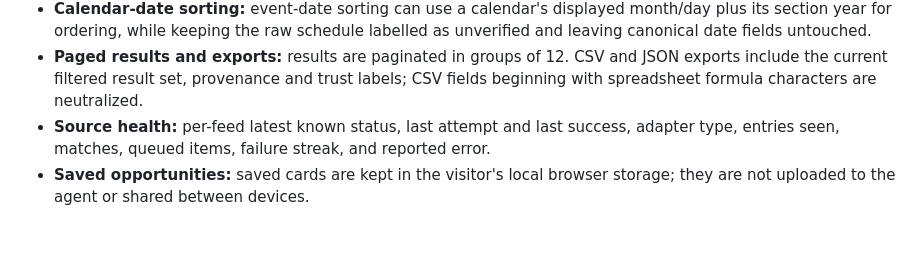
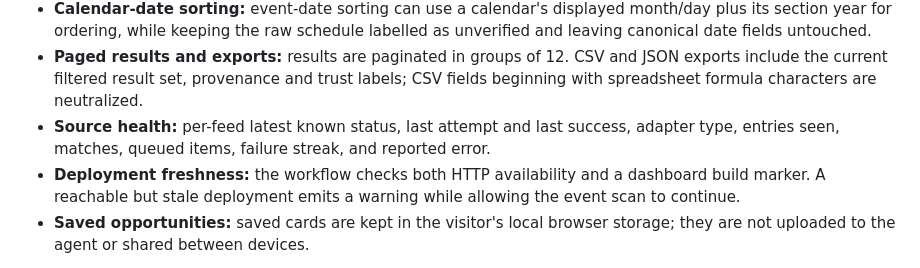
Before and after one commit to YTxFSGAMERz/event-intelligence-agent, a Markdown page: README.md, the part around the change. GitHub-like rendering; blank space fills up the shorter version.

Commit message:
docs: explain dashboard deployment freshness checks

```diff
--- a/README.md
+++ b/README.md
@@ -107,6 +107,7 @@ The live dashboard is available at https://event-intelligence-dashboard-indol.ve
 - **Calendar-date sorting:** event-date sorting can use a calendar's displayed month/day plus its section year for ordering, while keeping the raw schedule labelled as unverified and leaving canonical date fields untouched.
 - **Paged results and exports:** results are paginated in groups of 12. CSV and JSON exports include the current filtered result set, provenance and trust labels; CSV fields beginning with spreadsheet formula characters are neutralized.
 - **Source health:** per-feed latest known status, last attempt and last success, adapter type, entries seen, matches, queued items, failure streak, and reported error.
+- **Deployment freshness:** the workflow checks both HTTP availability and a dashboard build marker. A reachable but stale deployment emits a warning while allowing the event scan to continue.
 - **Saved opportunities:** saved cards are kept in the visitor's local browser storage; they are not uploaded to the agent or shared between devices.
 
 Unverified discovery-page facts are explicitly labelled as unverified. A page being readable, an outbound organizer-link candidate being found, or a source image being present does not establish official ownership. Missing deadline, location, eligibility, reward, or travel-support data remain unknown rather than being guessed. The dashboard is a research aid, not an application or booking service.
```
